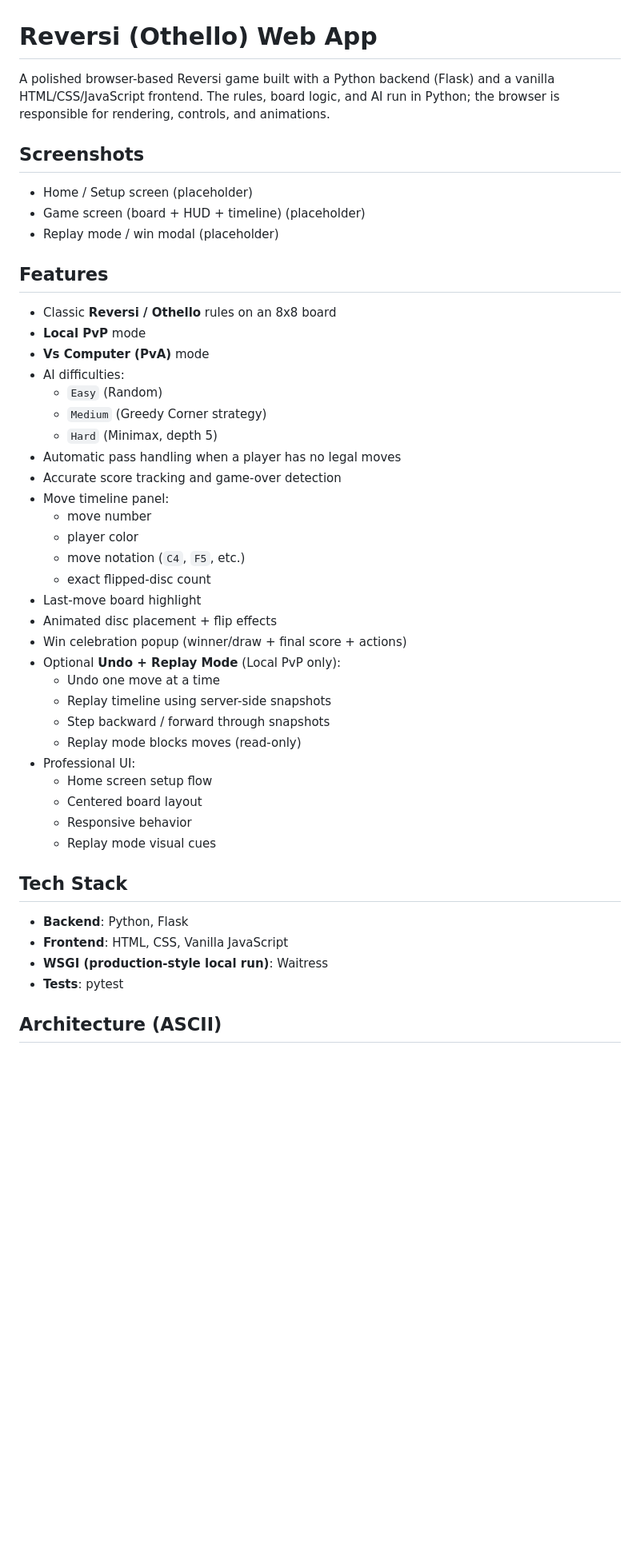
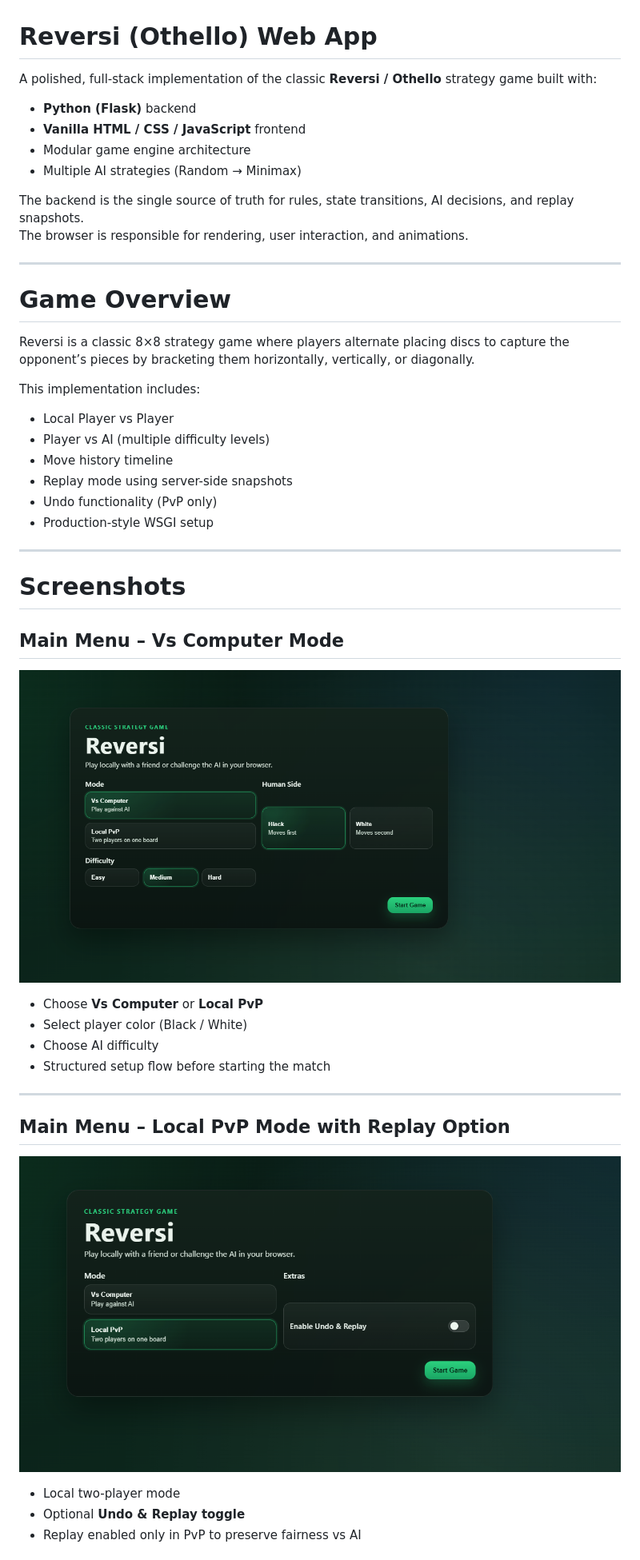
Before and after one commit to yoavne26-hub/reversi-webapp, a Markdown page: README.md, the part around one of its changes. Shown at 80% size. Rendered like a GitHub page; blank space fills up the shorter version.

```diff
--- a/README.md
+++ b/README.md
@@ -1,48 +1,50 @@
 # Reversi (Othello) Web App
 
-A polished browser-based Reversi game built with a Python backend (Flask) and a vanilla HTML/CSS/JavaScript frontend. The rules, board logic, and AI run in Python; the browser is responsible for rendering, controls, and animations.
+A polished, full-stack implementation of the classic **Reversi / Othello** strategy game built with:
 
-## Screenshots
+- **Python (Flask)** backend
+- **Vanilla HTML / CSS / JavaScript** frontend
+- Modular game engine architecture
+- Multiple AI strategies (Random → Minimax)
 
-- Home / Setup screen (placeholder)
-- Game screen (board + HUD + timeline) (placeholder)
-- Replay mode / win modal (placeholder)
+The backend is the single source of truth for rules, state transitions, AI decisions, and replay snapshots.
+The browser is responsible for rendering, user interaction, and animations.
 
-## Features
+---
 
-- Classic **Reversi / Othello** rules on an 8x8 board
-- **Local PvP** mode
-- **Vs Computer (PvA)** mode
-- AI difficulties:
-  - `Easy` (Random)
-  - `Medium` (Greedy Corner strategy)
-  - `Hard` (Minimax, depth 5)
-- Automatic pass handling when a player has no legal moves
-- Accurate score tracking and game-over detection
-- Move timeline panel:
-  - move number
-  - player color
-  - move notation (`C4`, `F5`, etc.)
-  - exact flipped-disc count
-- Last-move board highlight
-- Animated disc placement + flip effects
-- Win celebration popup (winner/draw + final score + actions)
-- Optional **Undo + Replay Mode** (Local PvP only):
-  - Undo one move at a time
-  - Replay timeline using server-side snapshots
-  - Step backward / forward through snapshots
-  - Replay mode blocks moves (read-only)
-- Professional UI:
-  - Home screen setup flow
-  - Centered board layout
-  - Responsive behavior
-  - Replay mode visual cues
+# Game Overview
 
-## Tech Stack
+Reversi is a classic 8×8 strategy game where players alternate placing discs to capture the opponent’s pieces by bracketing them horizontally, vertically, or diagonally.
 
-- **Backend**: Python, Flask
-- **Frontend**: HTML, CSS, Vanilla JavaScript
-- **WSGI (production-style local run)**: Waitress
-- **Tests**: pytest
+This implementation includes:
 
-## Architecture (ASCII)
+- Local Player vs Player
+- Player vs AI (multiple difficulty levels)
+- Move history timeline
+- Replay mode using server-side snapshots
+- Undo functionality (PvP only)
+- Production-style WSGI setup
+
+---
+
+# Screenshots
+
+## Main Menu – Vs Computer Mode
+
+![Main Menu Vs Computer](assets/screenshots/main_menu_vs_computer.png)
+
+- Choose **Vs Computer** or **Local PvP**
+- Select player color (Black / White)
+- Choose AI difficulty
+- Structured setup flow before starting the match
+
+---
+
+## Main Menu – Local PvP Mode with Replay Option
+
+![Main Menu Vs Player](assets/screenshots/main_menue_vs_player.png)
+
+- Local two-player mode
+- Optional **Undo & Replay toggle**
+- Replay enabled only in PvP to preserve fairness vs AI
+
```
Also changed, not shown: other parts of README.md (+103 -121 lines).
